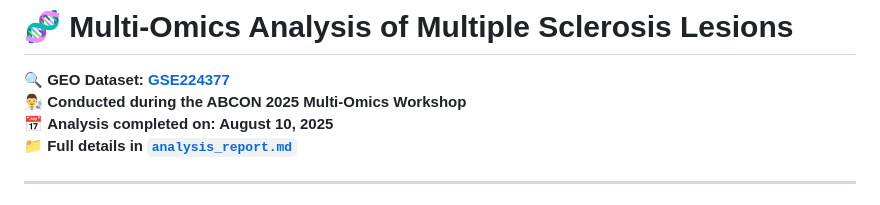
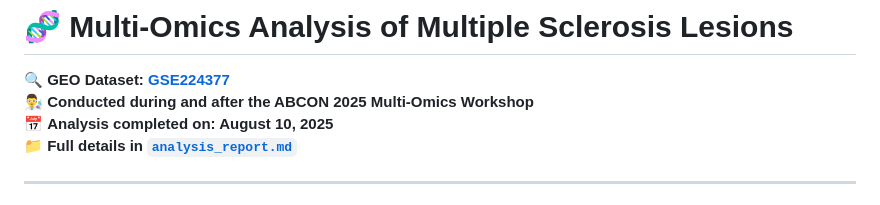
Before and after one commit to Mohamed-H-Hussein/Multi-Omics-Analysis-of-Multiple-Sclerosis-Lesions, a Markdown page: README.md, the part around the change. GitHub-like rendering.

```diff
--- a/README.md
+++ b/README.md
@@ -2,7 +2,7 @@
 # 🧬 Multi-Omics Analysis of Multiple Sclerosis Lesions
 
 🔍 **GEO Dataset: [GSE224377](https://www.ncbi.nlm.nih.gov/geo/query/acc.cgi?acc=GSE224377)**
-👨‍🔬 **Conducted during the ABCON 2025 Multi-Omics Workshop**
+👨‍🔬 **Conducted during and after the ABCON 2025 Multi-Omics Workshop**
 📅 **Analysis completed on: August 10, 2025**
 📁 **Full details in [`analysis_report.md`](analysis_report.md)**
 
```
